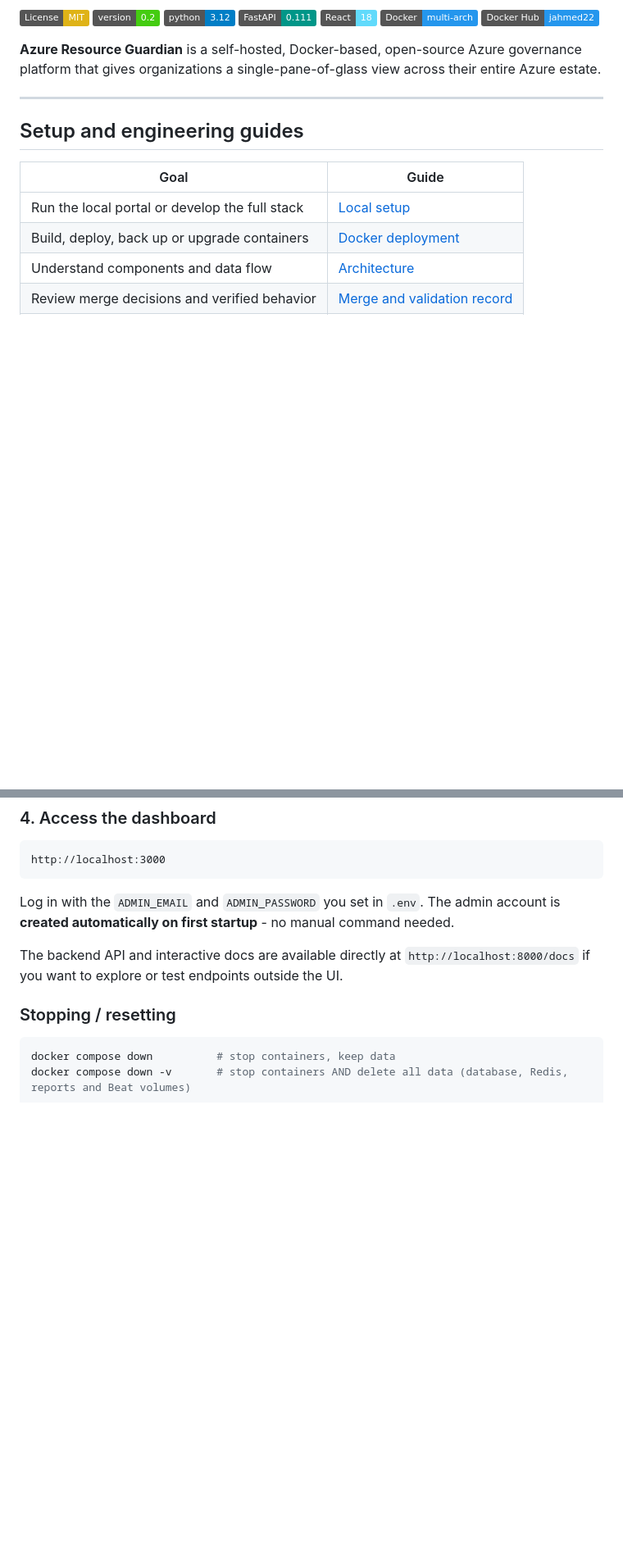
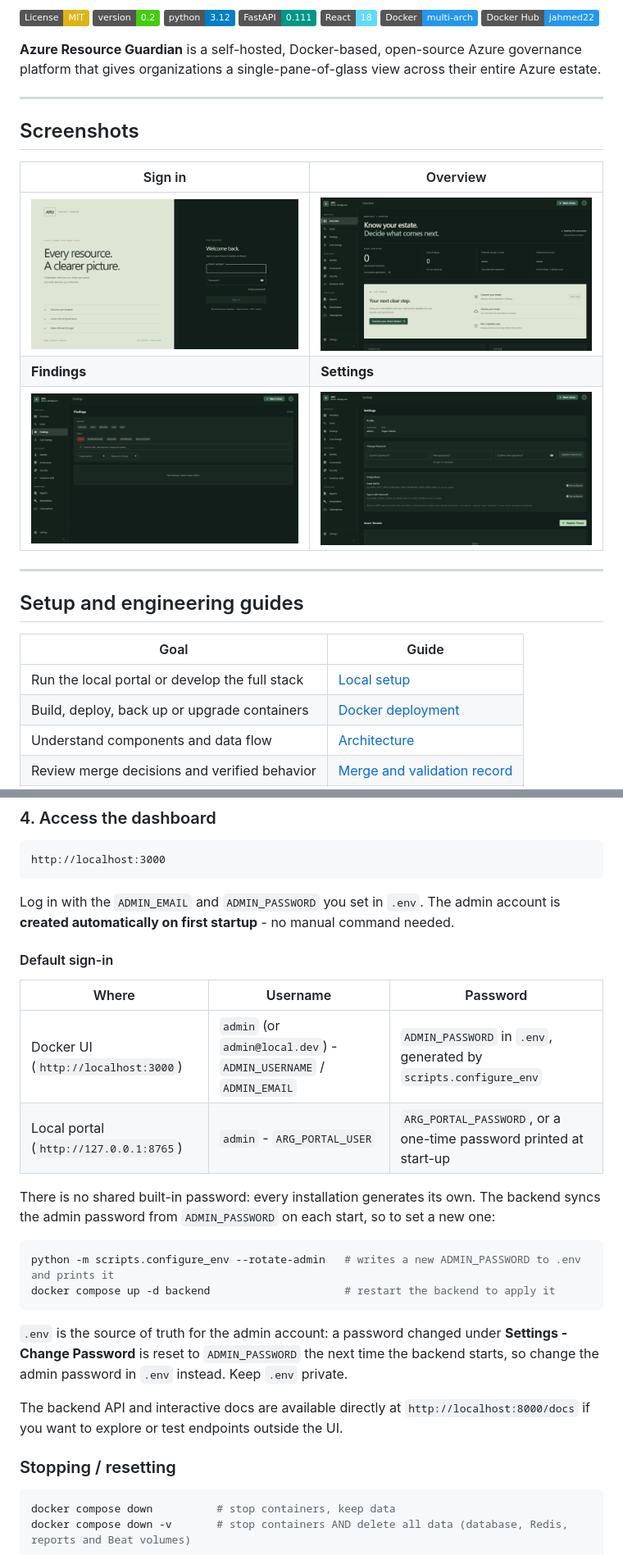
Before and after one commit to jahmed-cloud/ARG, a Markdown page: README.md, 2 parts joined by grey strips. Shown at 82% size. Drawn GitHub-style; pictures changed too: docs/images/dashboard.png (added), docs/images/findings.png (added), docs/images/login.png (added); badges without logos; blank space fills up the shorter version.

````diff
--- a/README.md
+++ b/README.md
@@ -13,6 +13,16 @@
 [![Docker Hub](https://img.shields.io/badge/Docker_Hub-jahmed22-2496ED.svg)](https://hub.docker.com/u/jahmed22)
 
 **Azure Resource Guardian** is a self-hosted, Docker-based, open-source Azure governance platform that gives organizations a single-pane-of-glass view across their entire Azure estate.
+
+---
+
+## Screenshots
+
+| Sign in | Overview |
+|---|---|
+| ![ARG sign-in page](docs/images/login.png) | ![ARG overview dashboard before the first scan](docs/images/dashboard.png) |
+| **Findings** | **Settings** |
+| ![ARG findings page with severity and status filters](docs/images/findings.png) | ![ARG settings page with profile, password and integrations](docs/images/settings.png) |
 
 ---
 
@@ -385,6 +404,25 @@ http://localhost:3000
 
 Log in with the `ADMIN_EMAIL` and `ADMIN_PASSWORD` you set in `.env`.
 The admin account is **created automatically on first startup** - no manual command needed.
+
+#### Default sign-in
+
+| Where | Username | Password |
+|---|---|---|
+| Docker UI (`http://localhost:3000`) | `admin` (or `admin@local.dev`) - `ADMIN_USERNAME` / `ADMIN_EMAIL` | `ADMIN_PASSWORD` in `.env`, generated by `scripts.configure_env` |
+| Local portal (`http://127.0.0.1:8765`) | `admin` - `ARG_PORTAL_USER` | `ARG_PORTAL_PASSWORD`, or a one-time password printed at start-up |
+
+There is no shared built-in password: every installation generates its own. The backend syncs the admin
+password from `ADMIN_PASSWORD` on each start, so to set a new one:
+
+```bash
+python -m scripts.configure_env --rotate-admin   # writes a new ADMIN_PASSWORD to .env and prints it
+docker compose up -d backend                     # restart the backend to apply it
+```
+
+`.env` is the source of truth for the admin account: a password changed under **Settings - Change Password** is
+reset to `ADMIN_PASSWORD` the next time the backend starts, so change the admin password in `.env` instead. Keep
+`.env` private.
 
 The backend API and interactive docs are available directly at `http://localhost:8000/docs` if you want to explore or test endpoints outside the UI.
 
````
Also changed, not shown: other parts of README.md (+9 -0 lines), CHANGELOG.md (+9 -0 lines), 2 other files.
